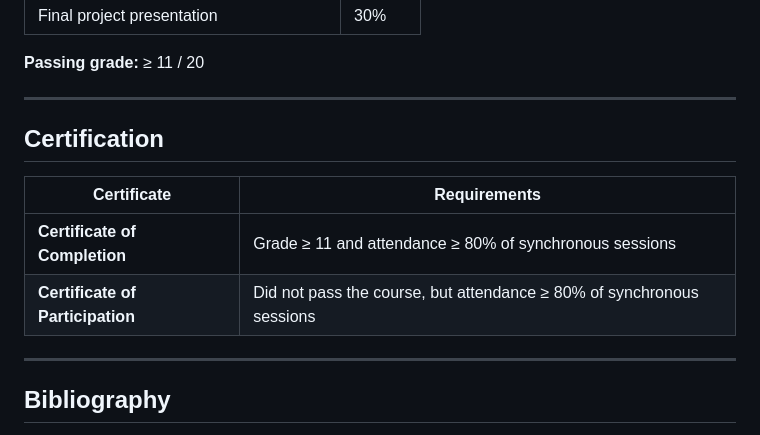
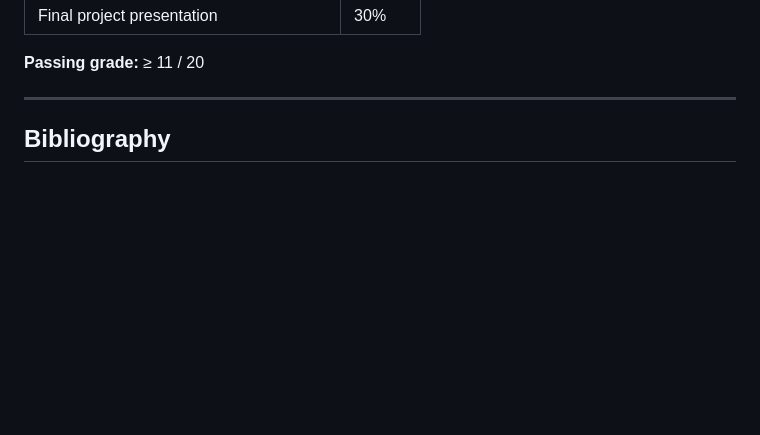
Before and after one commit to anzonyquispe/GeoAgent, a Markdown page: README.md, the part around the change. Drawn GitHub-style; blank space fills up the shorter version.

Commit message:
#5 Delete Certification

```diff
--- a/README.md
+++ b/README.md
@@ -119,14 +119,6 @@ Professionals, graduate students, public servants, social researchers, and decis
 
 ---
 
-## Certification
-
-| Certificate | Requirements |
-|-------------|-------------|
-| **Certificate of Completion** | Grade ≥ 11 and attendance ≥ 80% of synchronous sessions |
-| **Certificate of Participation** | Did not pass the course, but attendance ≥ 80% of synchronous sessions |
-
----
 
 
 ## Bibliography
```
